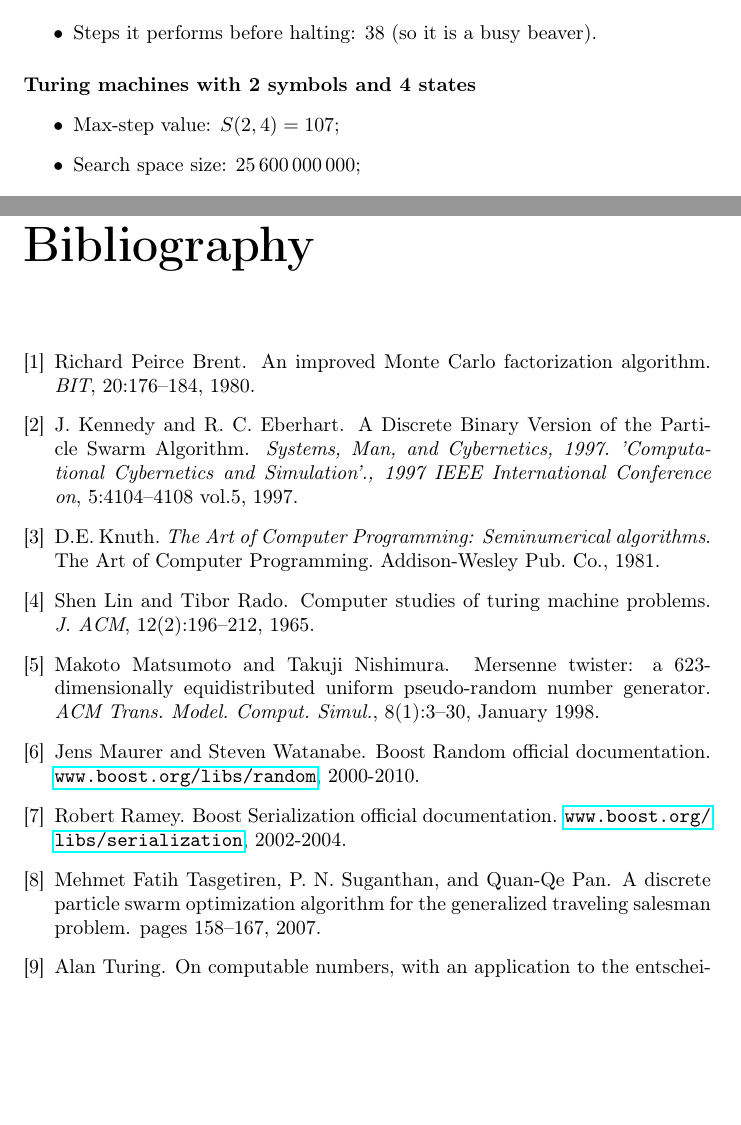
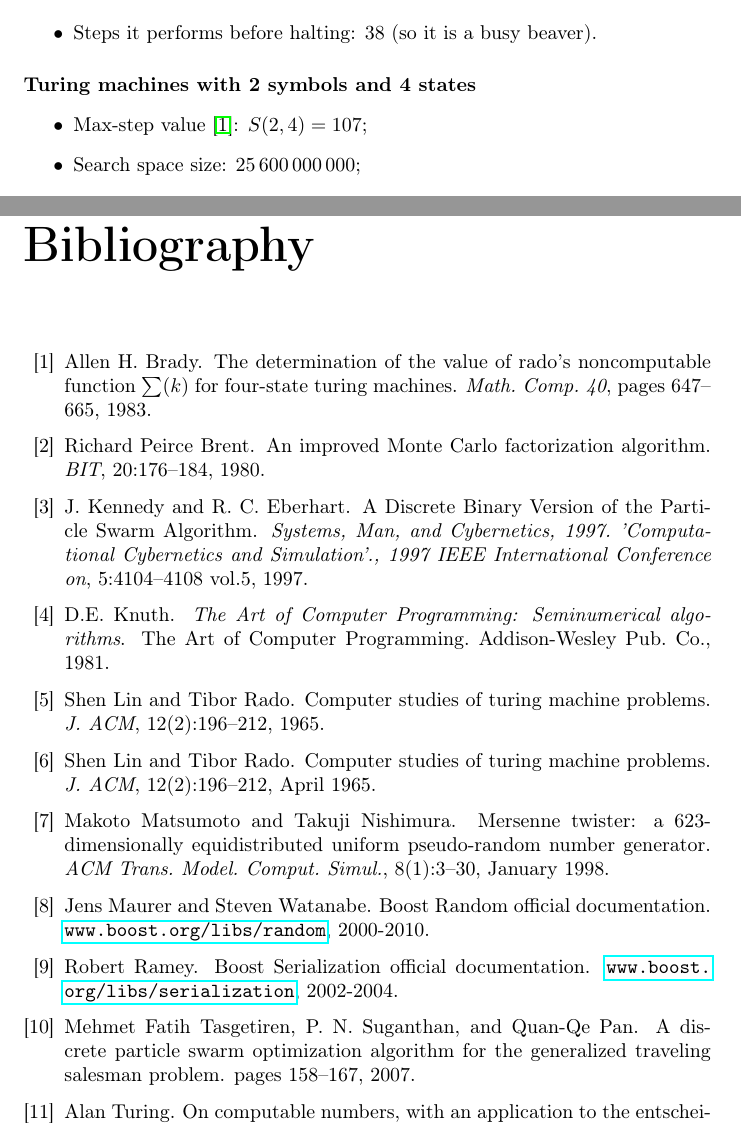
Before and after one commit to emmmile/machine-learning, a LaTeX document (reports/report.tex, which reads reports/report.bib): two parts of pages 18 and 22 of 22, joined at a grey line, cut so that both start at the same text, the shorter picture padded with empty space. Compiled offline with pdfLaTeX.

Commit message:
[REPORT] addedd two citations

```diff
--- a/reports/report.bib
+++ b/reports/report.bib
@@ -109,3 +109,11 @@
     volume = {5},
     year = {1997}
 }
+
+@article{lin,
+ author = {Lin, Shen and Rado, Tibor},
+ title = {Computer Studies of Turing Machine Problems},
+ journal = {J. ACM},
+ issue_date = {April 1965},
+ volume = {12},
+ number = {2},
@@ -111,0 +132,7 @@
+@article{allen,
+title = {The determination of the value of Rado's noncomputable function $\sum(k)$ for four-state Turing machines},
+author = {Allen H. Brady},
+journal = {Math. Comp. 40},
+year = {1983},
+pages = {647-665}
+}
--- a/reports/report.tex
+++ b/reports/report.tex
@@ -477,7 +477,7 @@ S_1& 1RS_0& 2RS_1& 1LS_1\\
 
 
 \begin{itemize}
-\item Max-step value: $S(2,4) = 107$;
+\item Max-step value \cite{allen}: $S(2,4) = 107$;
 \item Search space size: 25\,600\,000\,000;
 \item Machine we found:
 \[
```
Also changed, not shown: reports/report.bib (12 more changed lines), reports/report.tex (2 more changed lines).
